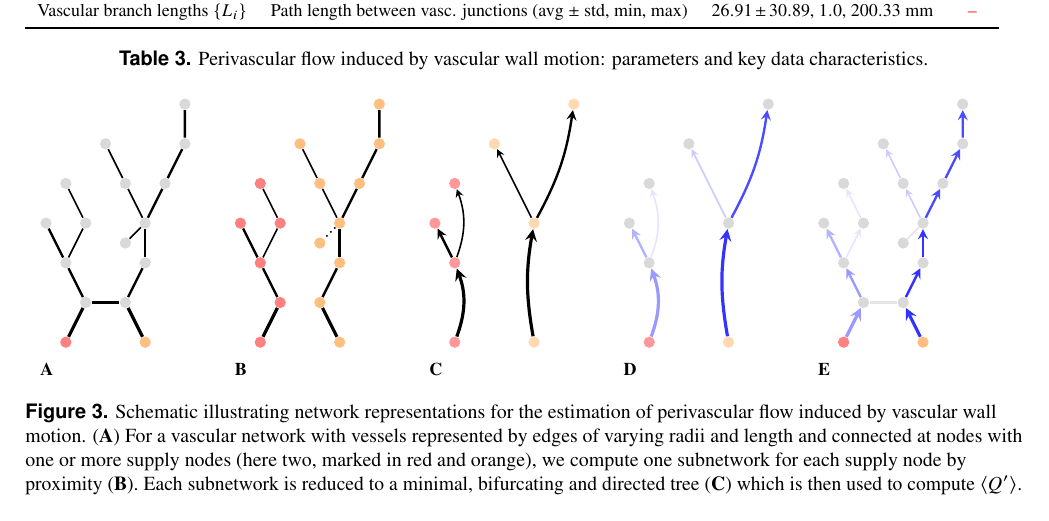
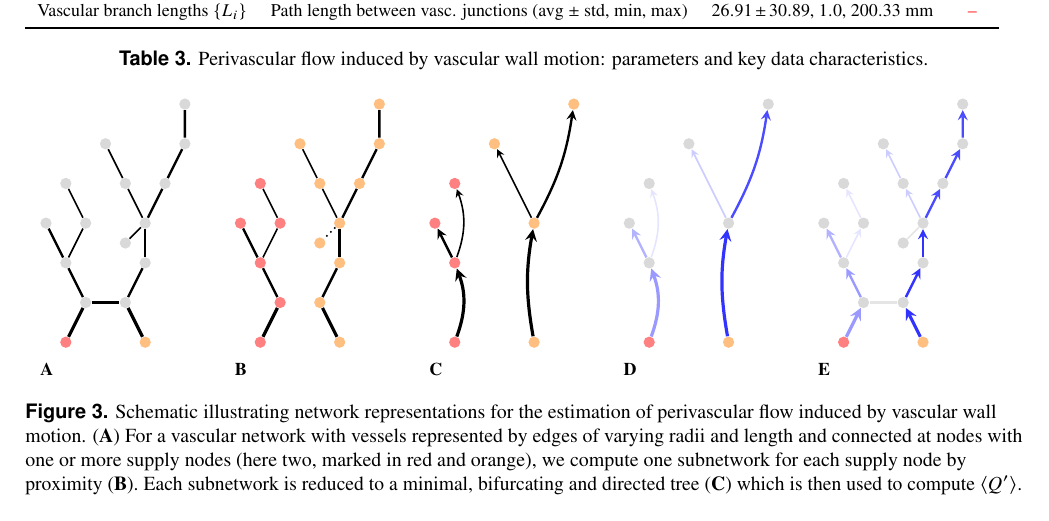
Before and after one commit to MariusCausemann/brain-PVS-SAS-transport, a LaTeX paper (paper/main.tex, which reads paper/tikz/fig_pvs_flow.tex): part of page 11 of 13, cut so that both start at the same text. Compiled offline with pdfLaTeX.

Commit message:
Minor tweaks

```diff
--- a/paper/tikz/fig_pvs_flow.tex
+++ b/paper/tikz/fig_pvs_flow.tex
@@ -113,19 +113,19 @@
 \begin{tikzpicture}
   [scale=0.7,
   ]
-  \node[vertex,fill=red!40] (n3) at (-1, 0) {};
-  \node[vertex,fill=red!40] (n4) at (-1, 2) {};
-  \node[vertex,fill=red!40] (n5) at (-1.5, 3) {};
-  \node[vertex,fill=red!40] (n7) at (-1.0, 4) {};
+  \node[vertex,fill=red!50] (n3) at (-1, 0) {};
+  \node[vertex,fill=red!50] (n4) at (-1, 2) {};
+  \node[vertex,fill=red!50] (n5) at (-1.5, 3) {};
+  \node[vertex,fill=red!50] (n7) at (-1.0, 4) {};
 
   \draw[-stealth, ultra thick ] (n3) to  [bend right=20] (n4) ;
   \draw[-stealth, very thick ] (n4) -- (n5);
   \draw[-stealth, thick ] (n4) to [bend right=20] (n7);
 
-  \node[vertex, fill=orange!30] (n0) at (1, 0) {};
-  \node[vertex, fill=orange!30] (n9) at (1.0, 3) {};
-  \node[vertex, fill=orange!30] (n14) at (0, 5) {};
-  \node[vertex, fill=orange!30] (n15) at (2, 6) {};
+  \node[vertex, fill=orange!50] (n0) at (1, 0) {};
+  \node[vertex, fill=orange!50] (n9) at (1.0, 3) {};
+  \node[vertex, fill=orange!50] (n14) at (0, 5) {};
+  \node[vertex, fill=orange!50] (n15) at (2, 6) {};
 
   \draw[-stealth, ultra thick ] (n0) to [bend left=10] (n9);
   \draw[-stealth, thick ] (n9) -- (n14);
```
Also changed, not shown: paper/tikz/fig_pvs_flow.tex (7 more changed lines).
